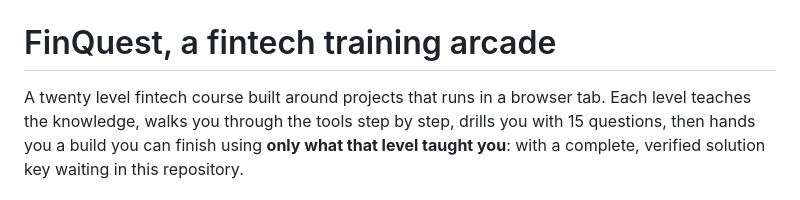
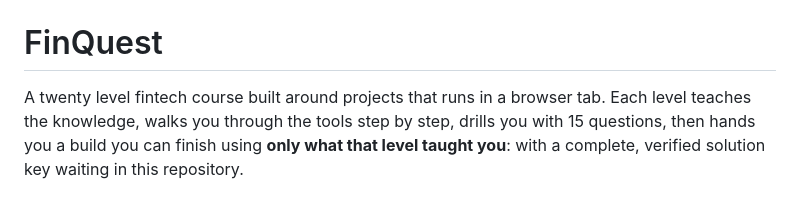
Before and after one commit to giakhanhta2023-glitch/Spider_Fintech_Society_Introduction, a Markdown page: README.md, the part around the change. Drawn GitHub-style.

Commit message:
Update project title in README
Shortened project title in README.

```diff
--- a/README.md
+++ b/README.md
@@ -3,7 +3,7 @@
   <img src="assets/img/brand/fq-logo-ink.png" alt="FinQuest F(q) logo" width="360">
 </picture>
 
-# FinQuest, a fintech training arcade
+# FinQuest
 
 A twenty level fintech course built around projects that runs in a browser tab. Each level teaches the
 knowledge, walks you through the tools step by step, drills you with 15 questions, then hands you a
```
